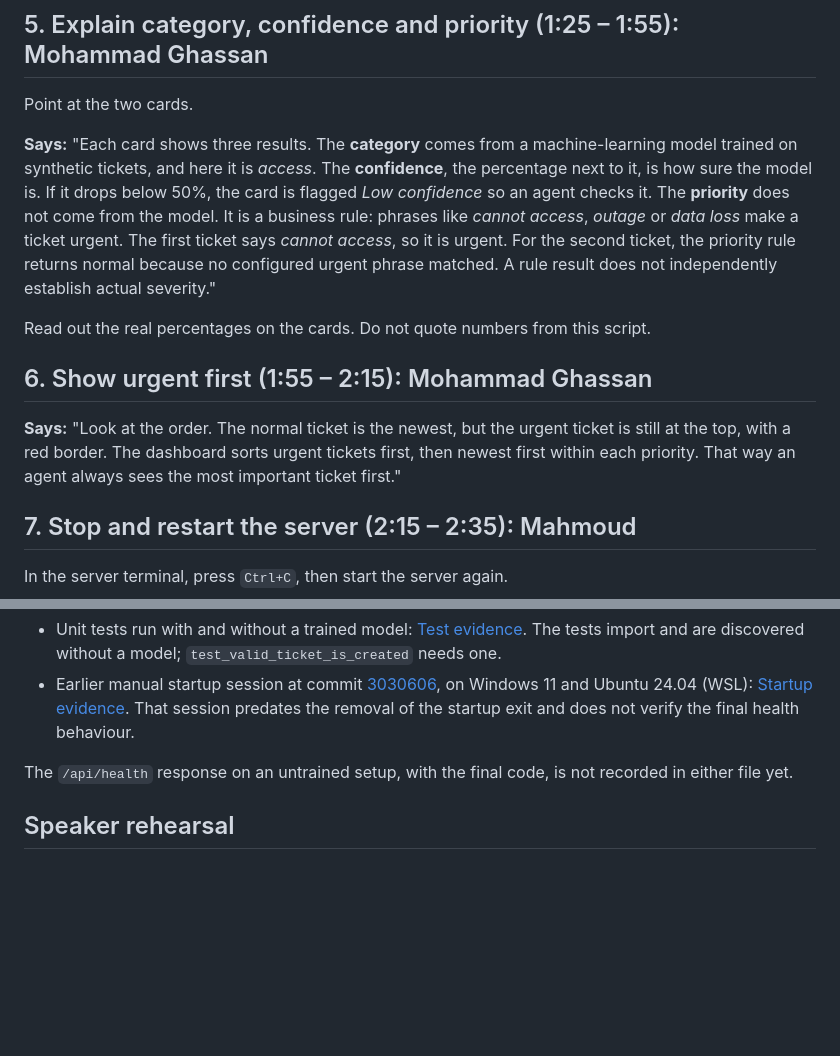
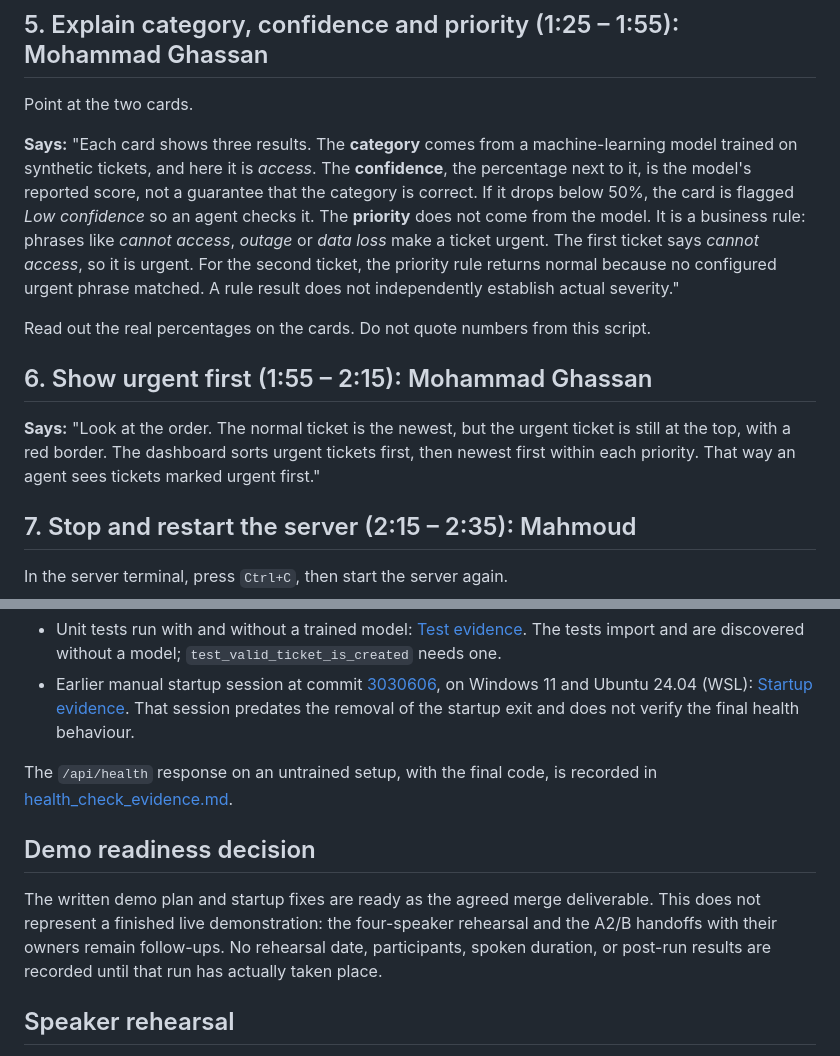
Before and after one commit to enzupiechaczek/smartdesk-ai-ticket-triage, a Markdown page: docs/demo_script.md, 2 parts joined by grey strips. Drawn GitHub-style; blank space fills up the shorter version.

Commit message:
demo script changes, need rehersal for more changes and connfirmation

```diff
--- a/docs/demo_script.md
+++ b/docs/demo_script.md
@@ -101,13 +101,13 @@ Submit ticket 2:
 
 Point at the two cards.
 
-**Says:** "Each card shows three results. The **category** comes from a machine-learning model trained on synthetic tickets, and here it is _access_. The **confidence**, the percentage next to it, is how sure the model is. If it drops below 50%, the card is flagged _Low confidence_ so an agent checks it. The **priority** does not come from the model. It is a business rule: phrases like _cannot access_, _outage_ or _data loss_ make a ticket urgent. The first ticket says _cannot access_, so it is urgent. For the second ticket, the priority rule returns normal because no configured urgent phrase matched. A rule result does not independently establish actual severity."
+**Says:** "Each card shows three results. The **category** comes from a machine-learning model trained on synthetic tickets, and here it is _access_. The **confidence**, the percentage next to it, is the model's reported score, not a guarantee that the category is correct. If it drops below 50%, the card is flagged _Low confidence_ so an agent checks it. The **priority** does not come from the model. It is a business rule: phrases like _cannot access_, _outage_ or _data loss_ make a ticket urgent. The first ticket says _cannot access_, so it is urgent. For the second ticket, the priority rule returns normal because no configured urgent phrase matched. A rule result does not independently establish actual severity."
 
 Read out the real percentages on the cards. Do not quote numbers from this script.
 
 ## 6. Show urgent first (1:55 – 2:15): Mohammad Ghassan
 
-**Says:** "Look at the order. The normal ticket is the newest, but the urgent ticket is still at the top, with a red border. The dashboard sorts urgent tickets first, then newest first within each priority. That way an agent always sees the most important ticket first."
+**Says:** "Look at the order. The normal ticket is the newest, but the urgent ticket is still at the top, with a red border. The dashboard sorts urgent tickets first, then newest first within each priority. That way an agent sees tickets marked urgent first."
 
 ## 7. Stop and restart the server (2:15 – 2:35): Mahmoud
 
@@ -190,7 +190,15 @@ Evidence for these checks is split by session:
 - Unit tests run with and without a trained model: [Test evidence](../testevidence.md). The tests import and are discovered without a model; `test_valid_ticket_is_created` needs one.
 - Earlier manual startup session at commit [3030606](https://github.com/enzupiechaczek/smartdesk-ai-ticket-triage/commit/3030606b93ff7fac7cc4b901b53f03a37461d5b4), on Windows 11 and Ubuntu 24.04 (WSL): [Startup evidence](../startupevidence.md). That session predates the removal of the startup exit and does not verify the final health behaviour.
 
-The `/api/health` response on an untrained setup, with the final code, is not recorded in either file yet.
+The `/api/health` response on an untrained setup, with the final code, is recorded in [health_check_evidence.md](health_check_evidence.md).
+
+## Demo readiness decision
+
+The written demo plan and startup fixes are ready as the agreed merge
+deliverable. This does not represent a finished live demonstration: the
+four-speaker rehearsal and the A2/B handoffs with their owners remain
+follow-ups. No rehearsal date, participants, spoken duration, or post-run
+results are recorded until that run has actually taken place.
 
 ## Speaker rehearsal
 
```
